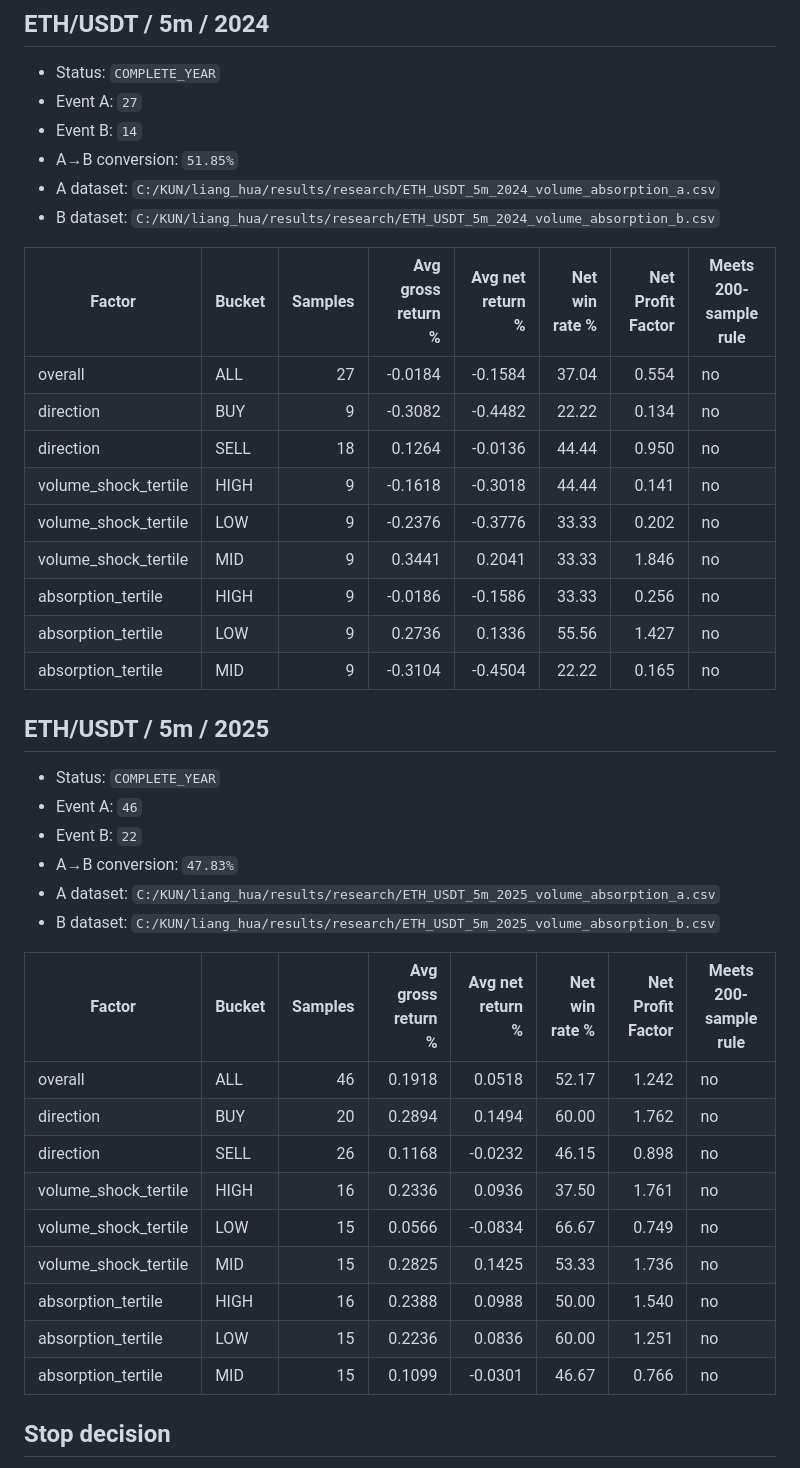
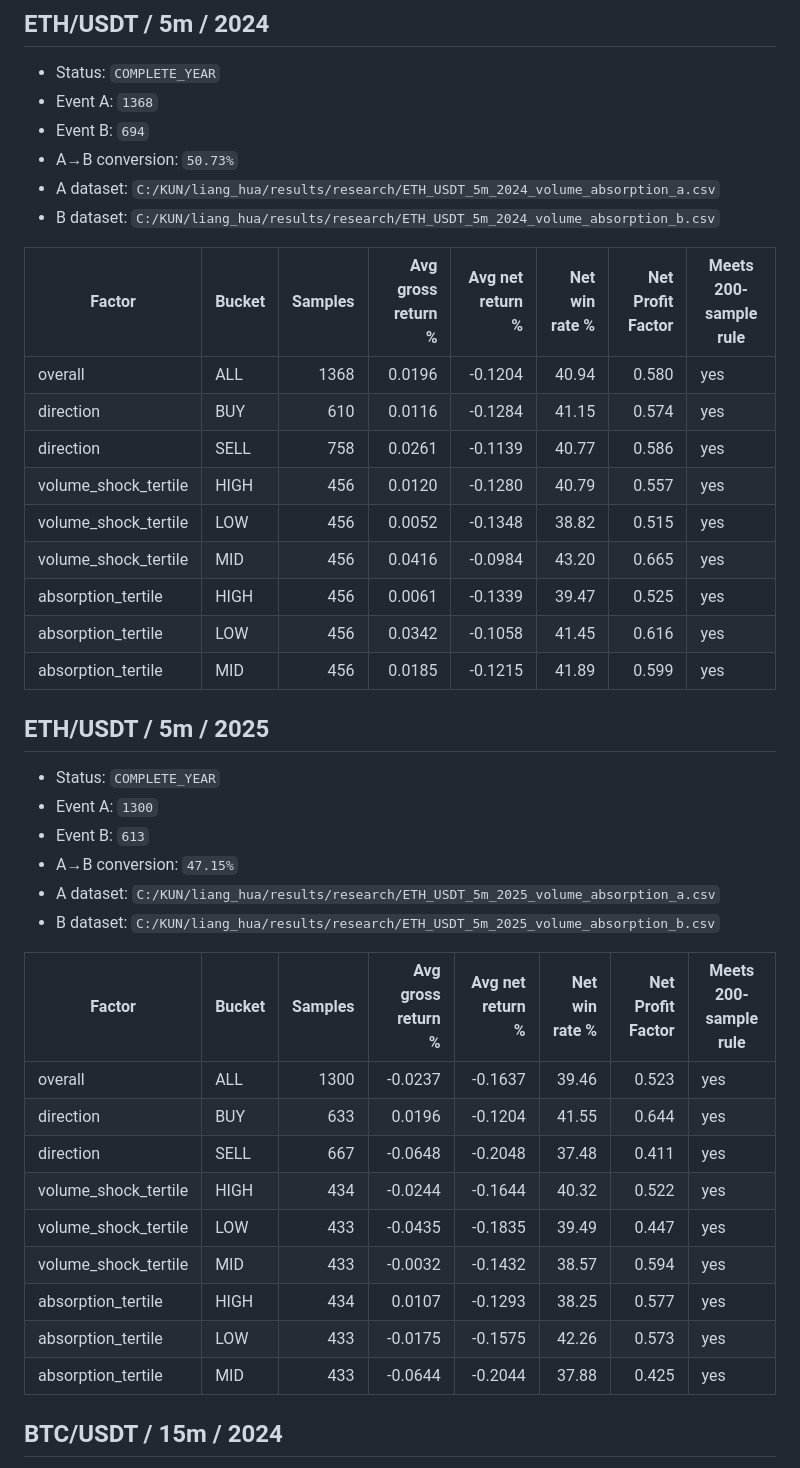
Before and after one commit to wllqxls/liang_hua, a Markdown page: docs/research/volume-absorption-report.md, the part around one of its changes. Drawn GitHub-style.

```diff
--- a/docs/research/volume-absorption-report.md
+++ b/docs/research/volume-absorption-report.md
@@ -54,44 +54,44 @@
 ## ETH/USDT / 5m / 2024
 
 - Status: `COMPLETE_YEAR`
-- Event A: `27`
-- Event B: `14`
-- A→B conversion: `51.85%`
+- Event A: `1368`
+- Event B: `694`
+- A→B conversion: `50.73%`
 - A dataset: `C:/KUN/liang_hua/results/research/ETH_USDT_5m_2024_volume_absorption_a.csv`
 - B dataset: `C:/KUN/liang_hua/results/research/ETH_USDT_5m_2024_volume_absorption_b.csv`
 
 | Factor | Bucket | Samples | Avg gross return % | Avg net return % | Net win rate % | Net Profit Factor | Meets 200-sample rule |
 |---|---|---:|---:|---:|---:|---:|---|
-| overall | ALL | 27 | -0.0184 | -0.1584 | 37.04 | 0.554 | no |
-| direction | BUY | 9 | -0.3082 | -0.4482 | 22.22 | 0.134 | no |
-| direction | SELL | 18 | 0.1264 | -0.0136 | 44.44 | 0.950 | no |
-| volume_shock_tertile | HIGH | 9 | -0.1618 | -0.3018 | 44.44 | 0.141 | no |
-| volume_shock_tertile | LOW | 9 | -0.2376 | -0.3776 | 33.33 | 0.202 | no |
-| volume_shock_tertile | MID | 9 | 0.3441 | 0.2041 | 33.33 | 1.846 | no |
-| absorption_tertile | HIGH | 9 | -0.0186 | -0.1586 | 33.33 | 0.256 | no |
-| absorption_tertile | LOW | 9 | 0.2736 | 0.1336 | 55.56 | 1.427 | no |
-| absorption_tertile | MID | 9 | -0.3104 | -0.4504 | 22.22 | 0.165 | no |
+| overall | ALL | 1368 | 0.0196 | -0.1204 | 40.94 | 0.580 | yes |
+| direction | BUY | 610 | 0.0116 | -0.1284 | 41.15 | 0.574 | yes |
+| direction | SELL | 758 | 0.0261 | -0.1139 | 40.77 | 0.586 | yes |
+| volume_shock_tertile | HIGH | 456 | 0.0120 | -0.1280 | 40.79 | 0.557 | yes |
+| volume_shock_tertile | LOW | 456 | 0.0052 | -0.1348 | 38.82 | 0.515 | yes |
+| volume_shock_tertile | MID | 456 | 0.0416 | -0.0984 | 43.20 | 0.665 | yes |
+| absorption_tertile | HIGH | 456 | 0.0061 | -0.1339 | 39.47 | 0.525 | yes |
+| absorption_tertile | LOW | 456 | 0.0342 | -0.1058 | 41.45 | 0.616 | yes |
+| absorption_tertile | MID | 456 | 0.0185 | -0.1215 | 41.89 | 0.599 | yes |
 
 ## ETH/USDT / 5m / 2025
 
 - Status: `COMPLETE_YEAR`
-- Event A: `46`
-- Event B: `22`
-- A→B conversion: `47.83%`
+- Event A: `1300`
+- Event B: `613`
+- A→B conversion: `47.15%`
 - A dataset: `C:/KUN/liang_hua/results/research/ETH_USDT_5m_2025_volume_absorption_a.csv`
 - B dataset: `C:/KUN/liang_hua/results/research/ETH_USDT_5m_2025_volume_absorption_b.csv`
 
 | Factor | Bucket | Samples | Avg gross return % | Avg net return % | Net win rate % | Net Profit Factor | Meets 200-sample rule |
 |---|---|---:|---:|---:|---:|---:|---|
-| overall | ALL | 46 | 0.1918 | 0.0518 | 52.17 | 1.242 | no |
-| direction | BUY | 20 | 0.2894 | 0.1494 | 60.00 | 1.762 | no |
-| direction | SELL | 26 | 0.1168 | -0.0232 | 46.15 | 0.898 | no |
-| volume_shock_tertile | HIGH | 16 | 0.2336 | 0.0936 | 37.50 | 1.761 | no |
-| volume_shock_tertile | LOW | 15 | 0.0566 | -0.0834 | 66.67 | 0.749 | no |
-| volume_shock_tertile | MID | 15 | 0.2825 | 0.1425 | 53.33 | 1.736 | no |
-| absorption_tertile | HIGH | 16 | 0.2388 | 0.0988 | 50.00 | 1.540 | no |
-| absorption_tertile | LOW | 15 | 0.2236 | 0.0836 | 60.00 | 1.251 | no |
-| absorption_tertile | MID | 15 | 0.1099 | -0.0301 | 46.67 | 0.766 | no |
+| overall | ALL | 1300 | -0.0237 | -0.1637 | 39.46 | 0.523 | yes |
+| direction | BUY | 633 | 0.0196 | -0.1204 | 41.55 | 0.644 | yes |
+| direction | SELL | 667 | -0.0648 | -0.2048 | 37.48 | 0.411 | yes |
+| volume_shock_tertile | HIGH | 434 | -0.0244 | -0.1644 | 40.32 | 0.522 | yes |
+| volume_shock_tertile | LOW | 433 | -0.0435 | -0.1835 | 39.49 | 0.447 | yes |
+| volume_shock_tertile | MID | 433 | -0.0032 | -0.1432 | 38.57 | 0.594 | yes |
+| absorption_tertile | HIGH | 434 | 0.0107 | -0.1293 | 38.25 | 0.577 | yes |
+| absorption_tertile | LOW | 433 | -0.0175 | -0.1575 | 42.26 | 0.573 | yes |
+| absorption_tertile | MID | 433 | -0.0644 | -0.2044 | 37.88 | 0.425 | yes |
 
-## Stop decision
+## BTC/USDT / 15m / 2024
 
```
Also changed, not shown: other parts of docs/research/volume-absorption-report.md (+109 -29 lines).
